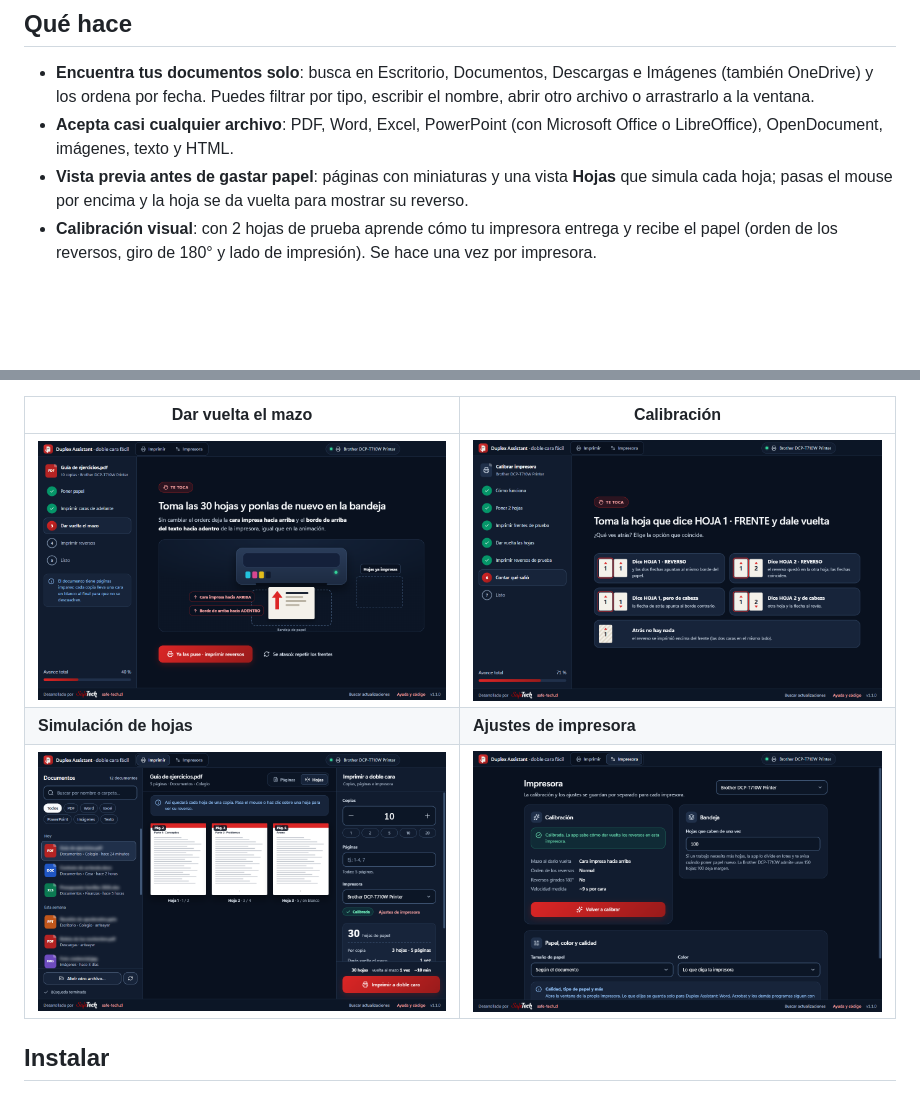
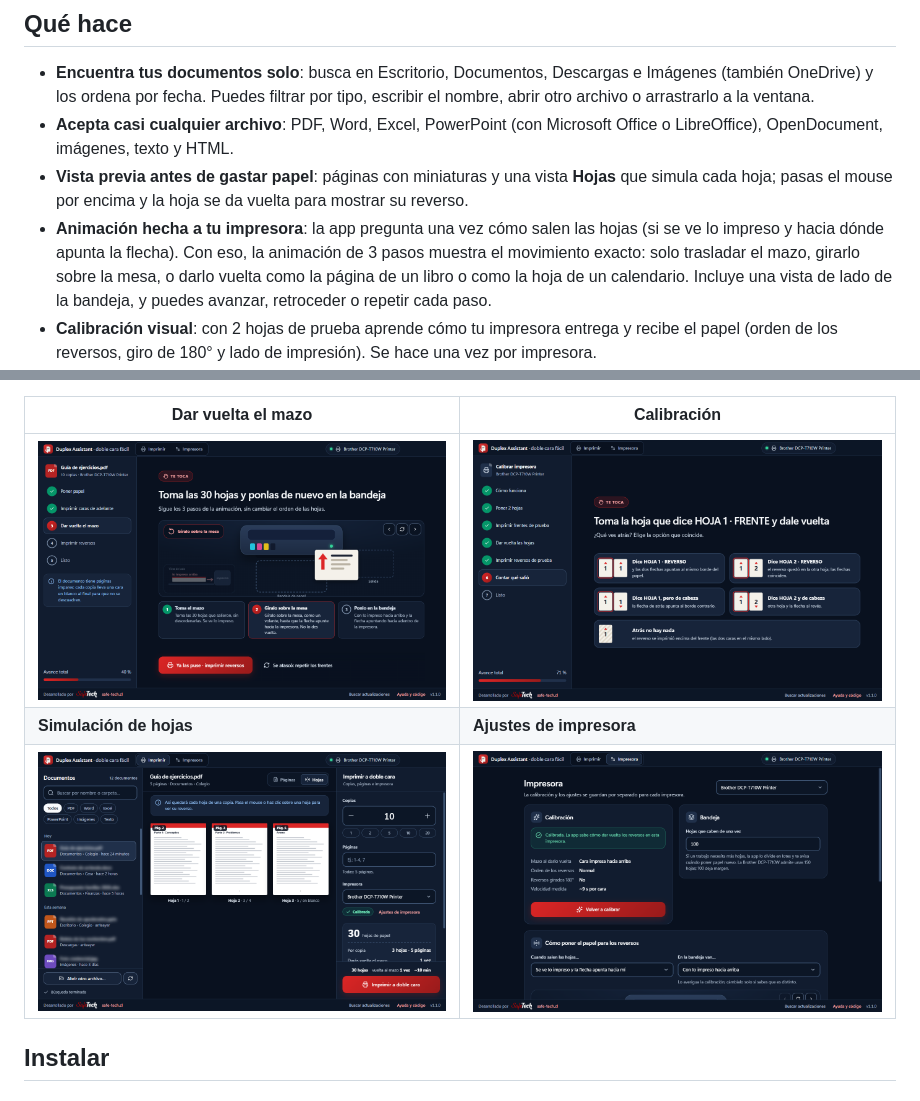
Before and after one commit to psgonzalogr/duplex-assistant, a Markdown page: README.md, 2 parts joined by grey strips. GitHub-like rendering; pictures changed too: docs/04-impresora.png, docs/07-dar-vuelta.png; blank space fills up the shorter version.

```diff
--- a/README.md
+++ b/README.md
@@ -13,6 +13,7 @@ Windows y Linux · Desarrollado por <a href="https://safe-tech.cl">SafeTech</a><
 - **Encuentra tus documentos solo**: busca en Escritorio, Documentos, Descargas e Imágenes (también OneDrive) y los ordena por fecha. Puedes filtrar por tipo, escribir el nombre, abrir otro archivo o arrastrarlo a la ventana.
 - **Acepta casi cualquier archivo**: PDF, Word, Excel, PowerPoint (con Microsoft Office o LibreOffice), OpenDocument, imágenes, texto y HTML.
 - **Vista previa antes de gastar papel**: páginas con miniaturas y una vista **Hojas** que simula cada hoja; pasas el mouse por encima y la hoja se da vuelta para mostrar su reverso.
+- **Animación hecha a tu impresora**: la app pregunta una vez cómo salen las hojas (si se ve lo impreso y hacia dónde apunta la flecha). Con eso, la animación de 3 pasos muestra el movimiento exacto: solo trasladar el mazo, girarlo sobre la mesa, o darlo vuelta como la página de un libro o como la hoja de un calendario. Incluye una vista de lado de la bandeja, y puedes avanzar, retroceder o repetir cada paso.
 - **Calibración visual**: con 2 hojas de prueba aprende cómo tu impresora entrega y recibe el papel (orden de los reversos, giro de 180° y lado de impresión). Se hace una vez por impresora.
 - **Un paso a la vez**: cada pantalla dice si te toca actuar (rojo), si hay que esperar (ámbar) o si está listo (verde). Incluye animaciones de qué hacer con el papel y barras de progreso con tiempo estimado. El tiempo se ajusta solo según la velocidad real de tu impresora.
 - **Lotes según la bandeja**: si el trabajo necesita más hojas de las que caben, lo divide y te avisa cuándo poner papel nuevo.
```
Also changed, not shown: docs/16-salida.png (added), 9 other files.
